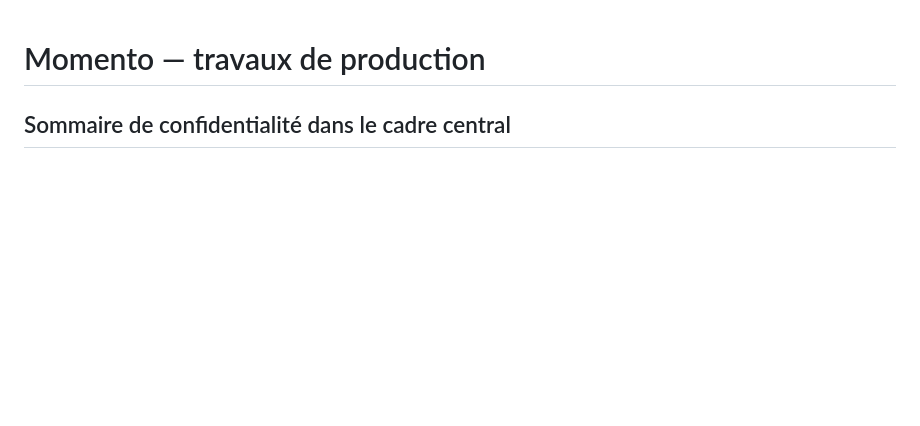
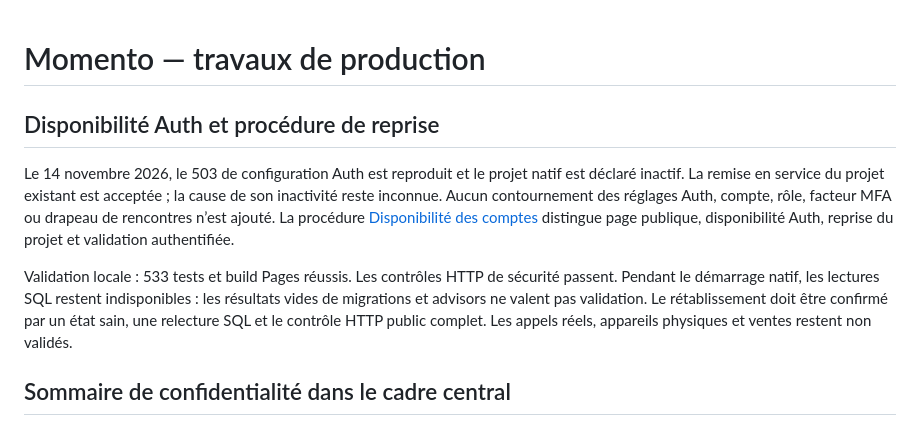
Before and after one commit to TbhX/momento, a Markdown page: ROADMAP_PRODUCTION.md, the part around the change. Drawn GitHub-style; blank space fills up the shorter version.

Commit message:
Document Auth outage recovery and independent availability checks

```diff
--- a/ROADMAP_PRODUCTION.md
+++ b/ROADMAP_PRODUCTION.md
@@ -1,4 +1,10 @@
 # Momento — travaux de production
+
+## Disponibilité Auth et procédure de reprise
+
+Le 14 novembre 2026, le 503 de configuration Auth est reproduit et le projet natif est déclaré inactif. La remise en service du projet existant est acceptée ; la cause de son inactivité reste inconnue. Aucun contournement des réglages Auth, compte, rôle, facteur MFA ou drapeau de rencontres n’est ajouté. La procédure [Disponibilité des comptes](AUTH_AVAILABILITY.md) distingue page publique, disponibilité Auth, reprise du projet et validation authentifiée.
+
+Validation locale : 533 tests et build Pages réussis. Les contrôles HTTP de sécurité passent. Pendant le démarrage natif, les lectures SQL restent indisponibles : les résultats vides de migrations et advisors ne valent pas validation. Le rétablissement doit être confirmé par un état sain, une relecture SQL et le contrôle HTTP public complet. Les appels réels, appareils physiques et ventes restent non validés.
 
 ## Sommaire de confidentialité dans le cadre central
 
```
Also changed, not shown: AUTH_AVAILABILITY.md (added, +28 -0 lines).
